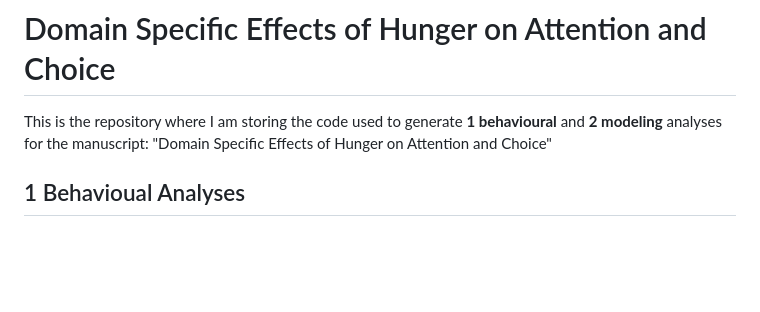
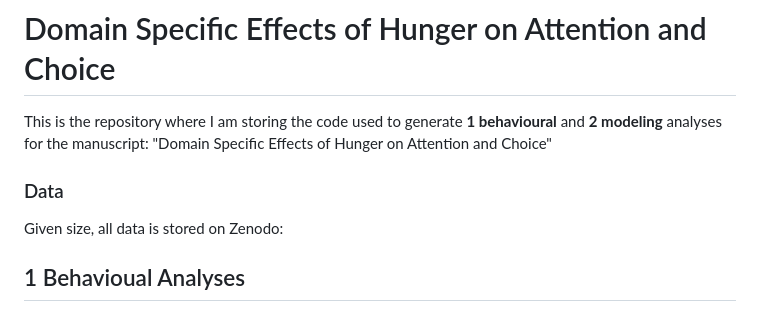
Before and after one commit to JenniferMarch/Hunger_across_domains, a Markdown page: README.md, the part around the change. GitHub-like rendering; blank space fills up the shorter version.

Commit message:
Update README.md
add data description

```diff
--- a/README.md
+++ b/README.md
@@ -1,6 +1,10 @@
 # Domain Specific Effects of Hunger on Attention and Choice
 
 This is the repository where I am storing the code used to generate **1 behavioural** and **2 modeling** analyses for the manuscript: "Domain Specific Effects of Hunger on Attention and Choice"
+
+### Data
+
+Given size, all data is stored on Zenodo:
 
 ## 1 Behavioual Analyses
 
```
